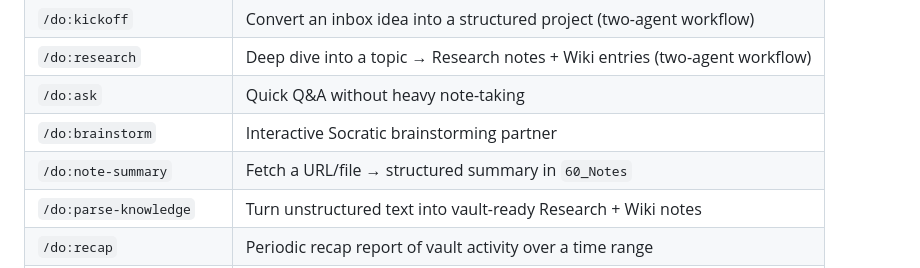
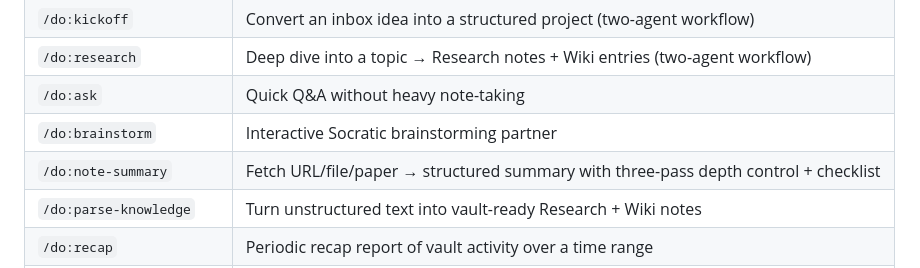
Before and after one commit to dull-bird/DeepOrbit, a Markdown page: README.md, the part around the change. Rendered like a GitHub page.

Commit message:
feat: Implement and document the `do.note-summary` skill with a detailed multi-phase workflow, depth control, and quality checklist.

```diff
--- a/README.md
+++ b/README.md
@@ -164,7 +164,7 @@ mindmap
 | `/do:research` | Deep dive into a topic → Research notes + Wiki entries (two-agent workflow) |
 | `/do:ask` | Quick Q&A without heavy note-taking |
 | `/do:brainstorm` | Interactive Socratic brainstorming partner |
-| `/do:note-summary` | Fetch a URL/file → structured summary in `60_Notes` |
+| `/do:note-summary` | Fetch URL/file/paper → structured summary with three-pass depth control + checklist |
 | `/do:parse-knowledge` | Turn unstructured text into vault-ready Research + Wiki notes |
 | `/do:recap` | Periodic recap report of vault activity over a time range |
 | `/do:arxiv-translator` | Download arXiv paper → translate LaTeX → compile PDF |
```
Also changed, not shown: README_CN.md (+1 -1 lines), skills/do.note-summary/SKILL.md (+213 -106 lines).
